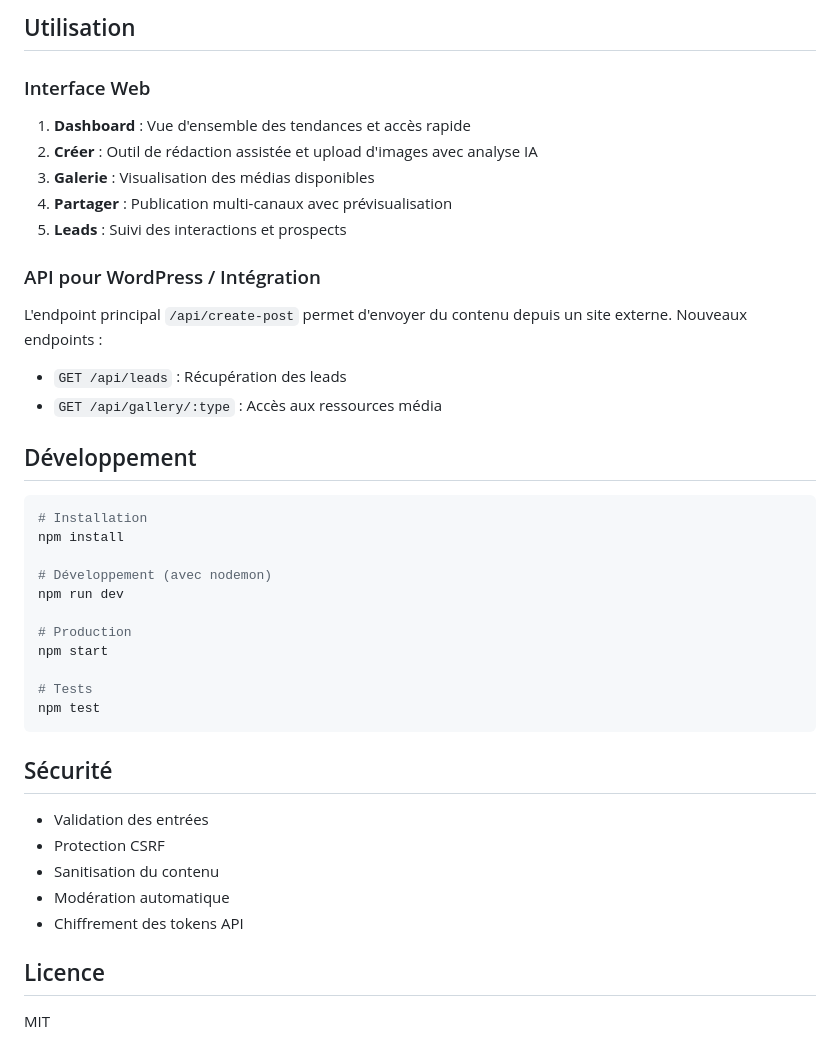
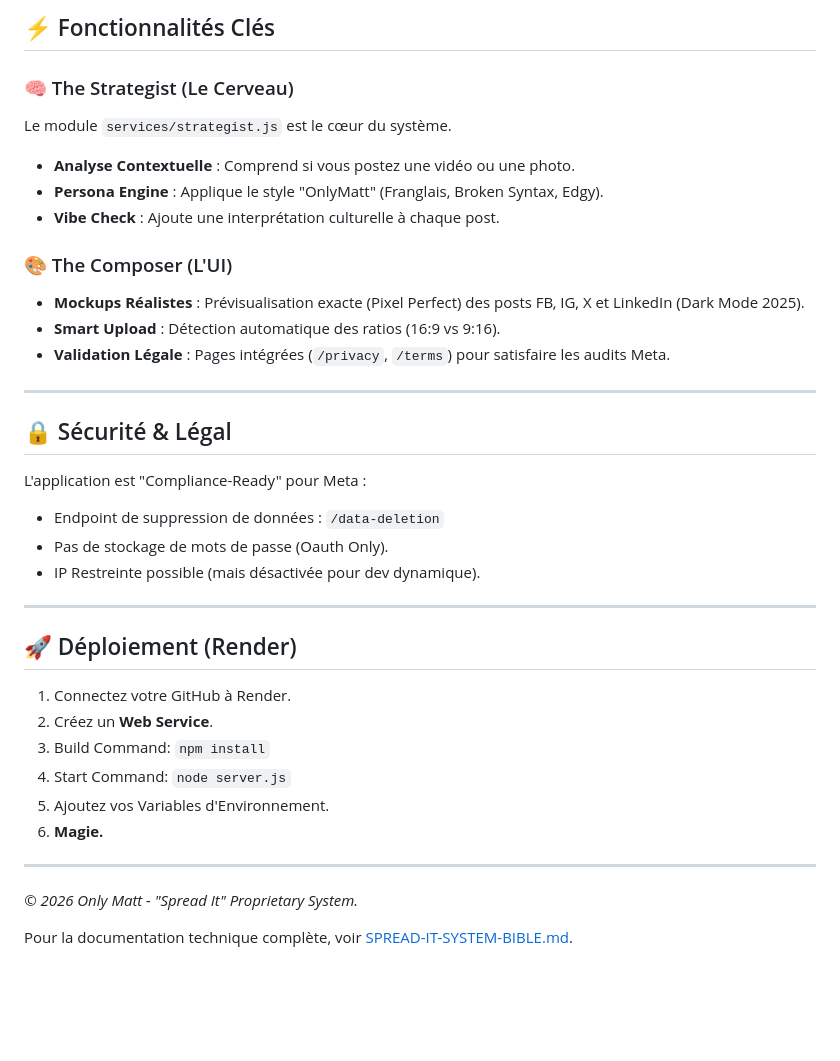
Before and after one commit to onlymatt43/spread-it-enhanced, a Markdown page: spread-it-standalone/README.md, the part around one of its changes. Rendered like a GitHub page; blank space fills up the shorter version.

````diff
--- a/spread-it-standalone/README.md
+++ b/spread-it-standalone/README.md
@@ -81,45 +45,39 @@ INSTAGRAM_ACCESS_TOKEN=...
 
-## Utilisation
+## ⚡️ Fonctionnalités Clés
 
-### Interface Web
+### 🧠 The Strategist (Le Cerveau)
+Le module `services/strategist.js` est le cœur du système.
+*   **Analyse Contextuelle** : Comprend si vous postez une vidéo ou une photo.
+*   **Persona Engine** : Applique le style "OnlyMatt" (Franglais, Broken Syntax, Edgy).
+*   **Vibe Check** : Ajoute une interprétation culturelle à chaque post.
 
-1. **Dashboard** : Vue d'ensemble des tendances et accès rapide
-2. **Créer** : Outil de rédaction assistée et upload d'images avec analyse IA
-3. **Galerie** : Visualisation des médias disponibles
-4. **Partager** : Publication multi-canaux avec prévisualisation
-5. **Leads** : Suivi des interactions et prospects
+### 🎨 The Composer (L'UI)
+*   **Mockups Réalistes** : Prévisualisation exacte (Pixel Perfect) des posts FB, IG, X et LinkedIn (Dark Mode 2025).
+*   **Smart Upload** : Détection automatique des ratios (16:9 vs 9:16).
+*   **Validation Légale** : Pages intégrées (`/privacy`, `/terms`) pour satisfaire les audits Meta.
 
-### API pour WordPress / Intégration
+---
 
-L'endpoint principal `/api/create-post` permet d'envoyer du contenu depuis un site externe.
-Nouveaux endpoints :
-- `GET /api/leads` : Récupération des leads
-- `GET /api/gallery/:type` : Accès aux ressources média
+## 🔒 Sécurité & Légal
 
-## Développement
+L'application est "Compliance-Ready" pour Meta :
+*   Endpoint de suppression de données : `/data-deletion`
+*   Pas de stockage de mots de passe (Oauth Only).
+*   IP Restreinte possible (mais désactivée pour dev dynamique).
 
-```bash
-# Installation
-npm install
+---
 
-# Développement (avec nodemon)
-npm run dev
+## 🚀 Déploiement (Render)
 
-# Production
-npm start
+1. Connectez votre GitHub à Render.
+2. Créez un **Web Service**.
+3. Build Command: `npm install`
+4. Start Command: `node server.js`
+5. Ajoutez vos Variables d'Environnement.
+6. **Magie.**
 
-# Tests
-npm test
-```
+---
 
-## Sécurité
+*© 2026 Only Matt - "Spread It" Proprietary System.*
 
-- Validation des entrées
-- Protection CSRF
-- Sanitisation du contenu
-- Modération automatique
-- Chiffrement des tokens API
-
-## Licence
-
-MIT
+Pour la documentation technique complète, voir [SPREAD-IT-SYSTEM-BIBLE.md](SPREAD-IT-SYSTEM-BIBLE.md).
````
Also changed, not shown: other parts of spread-it-standalone/README.md (+32 -68 lines), spread-it-standalone/SPREAD-IT-SYSTEM-BIBLE.md (added, +134 -0 lines).
